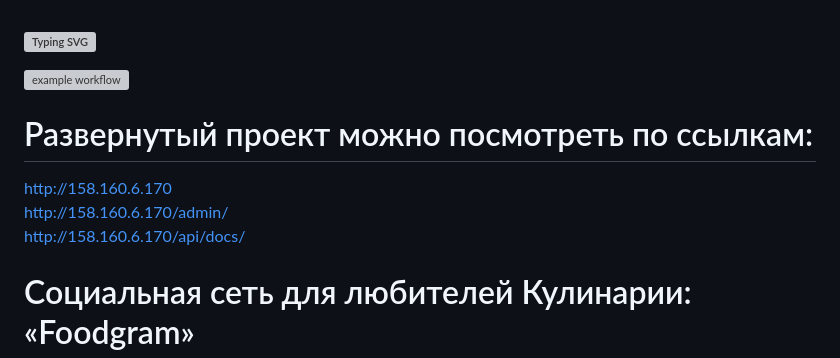
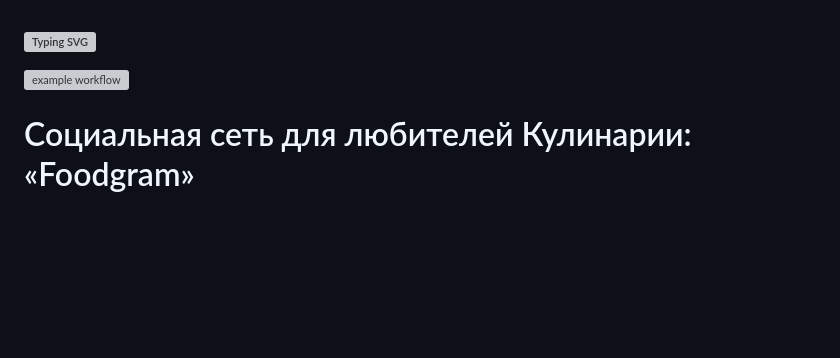
Before and after one commit to 94R1K/foodgram-project-react, a Markdown page: README.md, the part around one of its changes. Rendered like a GitHub page; blank space fills up the shorter version; grey boxes are pictures that could not be loaded.

```diff
--- a/README.md
+++ b/README.md
@@ -1,11 +1,6 @@
 ### [![Typing SVG](https://readme-typing-svg.herokuapp.com?color=%2336BCF7&lines=Социальная+сеть+«Foodgram»+by+Y4R1K)](https://git.io/typing-svg)
 
 ![example workflow](https://github.com/94R1K/foodgram-project-react/actions/workflows/foodgram_workflow.yml/badge.svg)
-
-# Развернутый проект можно посмотреть по ссылкам:
-http://158.160.6.170 \
-http://158.160.6.170/admin/
-http://158.160.6.170/api/docs/
 
 # Социальная сеть для любителей Кулинарии: «Foodgram»
 
```
Also changed, not shown: other parts of README.md (+4 -3 lines).
